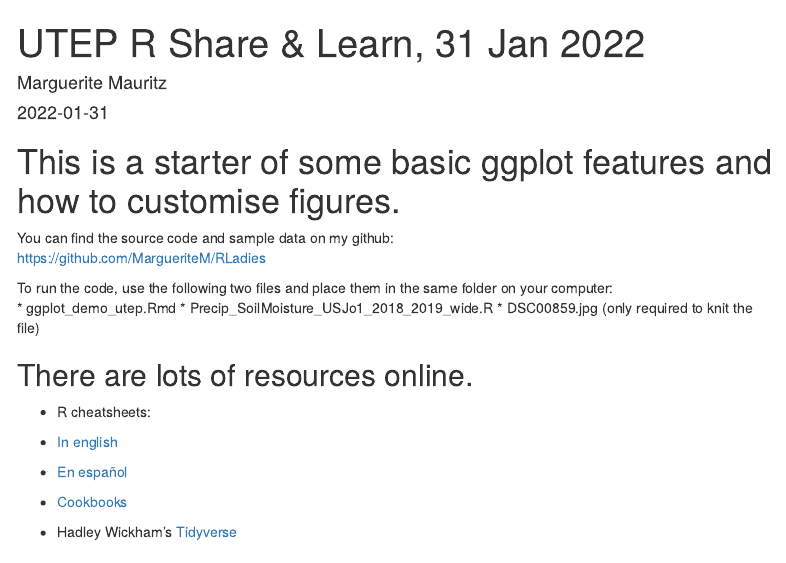
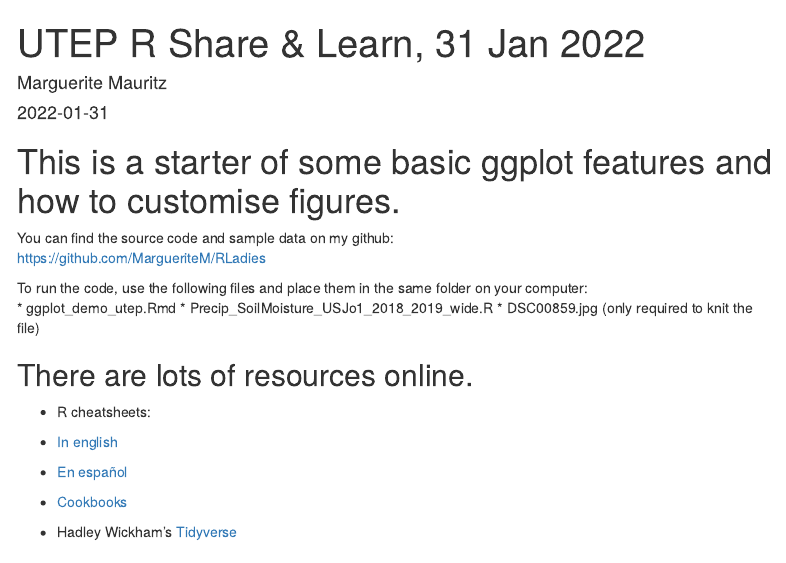
Before and after one commit to MargueriteM/RLadies, an R Markdown document (ggplot_demo_utep.Rmd): the page in a window 1100 px wide, from its top. Rendered offline with R 4.5, knitr and Pandoc, with nearby package versions; menus at the side of the page are left out.

Commit message:
update file number to use

```diff
--- a/ggplot_demo_utep.Rmd
+++ b/ggplot_demo_utep.Rmd
@@ -17,7 +17,7 @@ output:
 You can find the source code and sample data on my github:
 https://github.com/MargueriteM/RLadies
 
-To run the code, use the following two files and place them in the same folder on your computer:
+To run the code, use the following files and place them in the same folder on your computer:
 * ggplot_demo_utep.Rmd
 * Precip_SoilMoisture_USJo1_2018_2019_wide.R
 * DSC00859.jpg (only required to knit the file)
```
